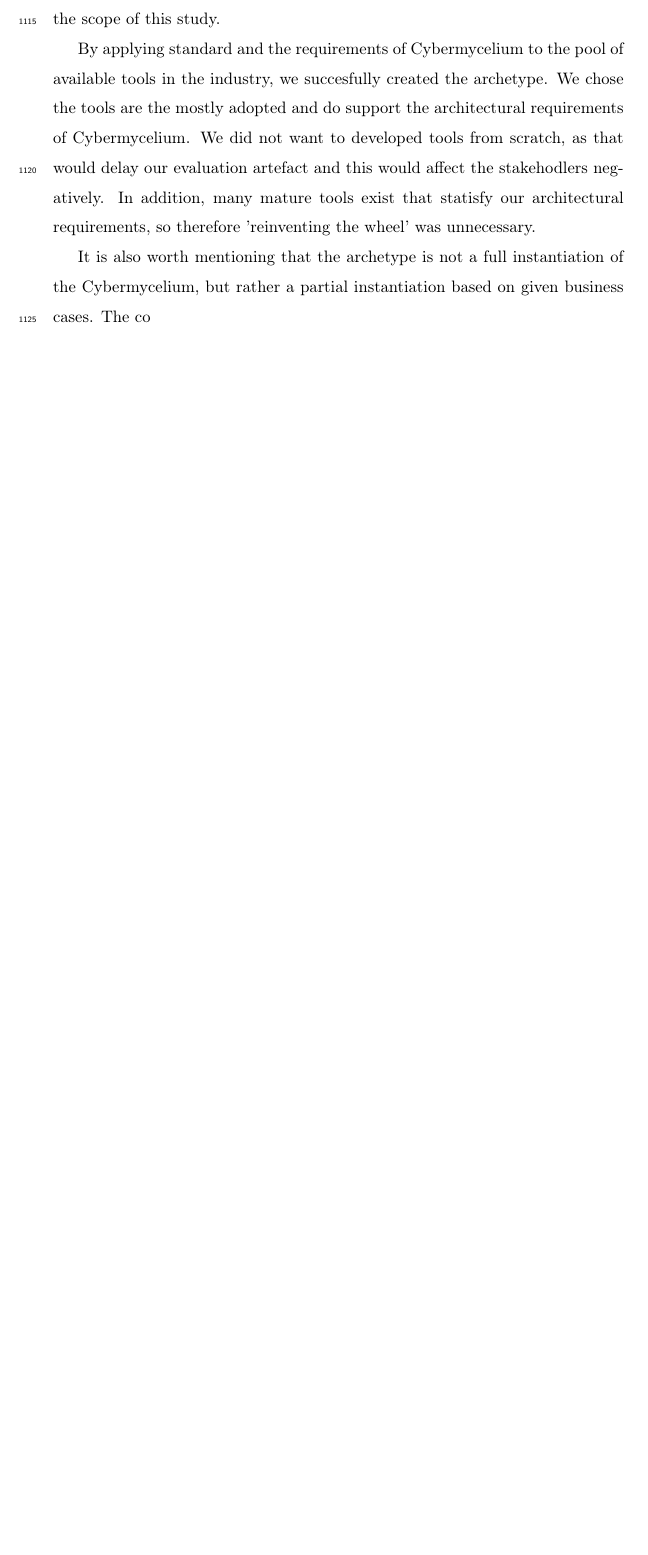
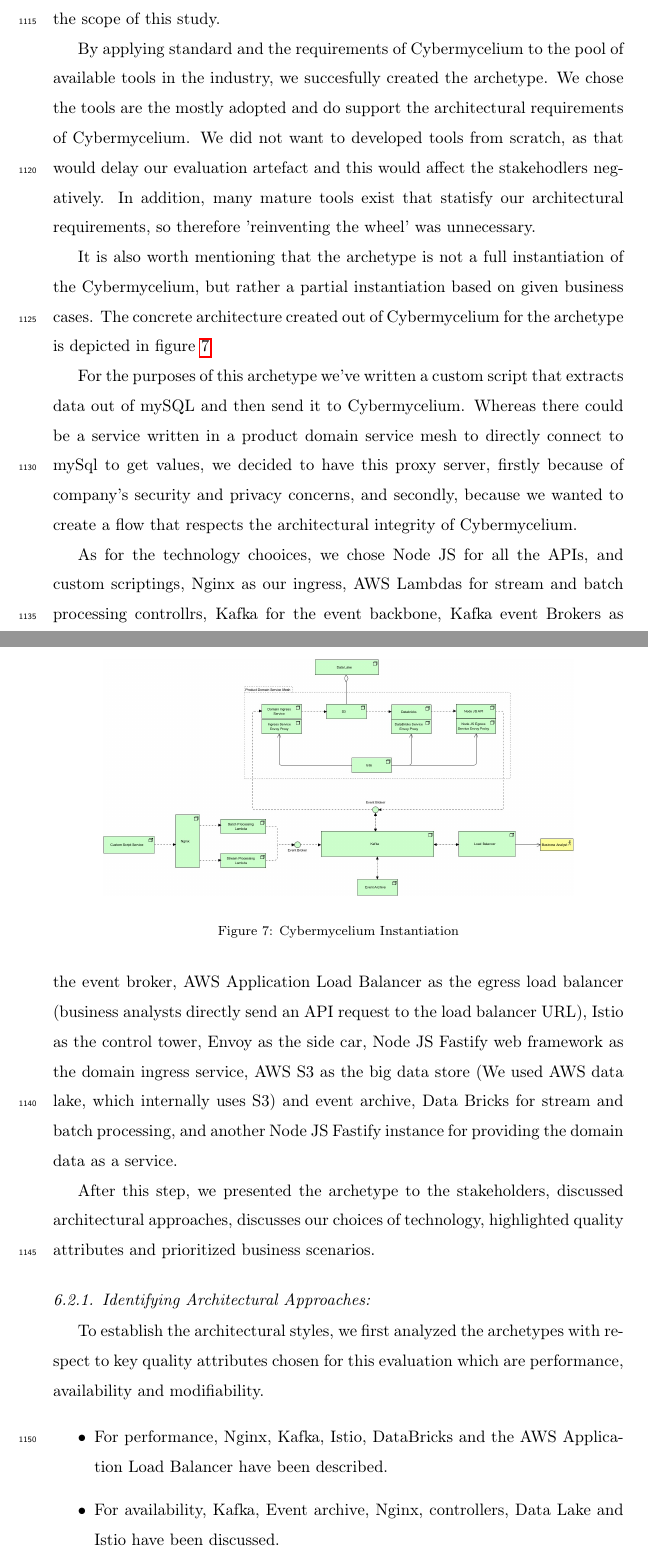
Before and after one commit to Polyhistor/Cybermycelium-Distributed-domain-driven-architecture-for-big-data-systems, a LaTeX paper (Domain-driven-distributed-RA-for-BD.tex): part of page 44 of 58 before the commit and two parts of pages 44 and 45 of 60 after it, the two joined at a grey line, cut so that both start at the same text, the shorter picture padded with empty space. Compiled offline with pdfLaTeX.

Commit message:
finalized the concrete architecture, explaind a lot about different steps of the evaluation

```diff
--- a/Domain-driven-distributed-RA-for-BD.tex
+++ b/Domain-driven-distributed-RA-for-BD.tex
@@ -613,5 +613,24 @@ After having understood the business cases and selecting a few good cases for bi
 
 By applying standard and the requirements of Cybermycelium to the pool of available tools in the industry, we succesfully created the archetype. We chose the tools are the mostly adopted and do support the architectural requirements of Cybermycelium. We did not want to developed tools from scratch, as that would delay our evaluation artefact and this would affect the stakehodlers negatively. In addition, many mature tools exist that statisfy our architectural requirements, so therefore 'reinventing the wheel' was unnecessary.
 
-It is also worth mentioning that the archetype is not a full instantiation of the Cybermycelium, but rather a partial instantiation based on given business cases. The co
+It is also worth mentioning that the archetype is not a full instantiation of the Cybermycelium, but rather a partial instantiation based on given business cases. The concrete architecture created out of Cybermycelium for the archetype is depicted in figure \ref{fig:ConcreteCyberMycelium}
 
+\begin{figure}[h!]
+    \centering
+    \includegraphics[width=10cm]{Media/concrete-mycelium.jpg}
+    \caption{Cybermycelium Instantiation}
+    \label{fig:ConcreteCyberMycelium}
+\end{figure}
+
+For the purposes of this archetype we've written a custom script that extracts data out of mySQL and then send it to Cybermycelium. Whereas there could be a service written in a product domain service mesh to directly connect to mySql to get values, we decided to have this proxy server, firstly because of company's security and privacy concerns, and secondly, because we wanted to create a flow that respects the architectural integrity of Cybermycelium.
+
+As for the technology chooices, we chose Node JS for all the APIs, and custom scriptings, Nginx as our ingress, AWS Lambdas for stream and batch processing controllrs, Kafka for the event backbone, Kafka event Brokers as the event broker, AWS Application Load Balancer as the egress load balancer (business analysts directly send an API request to the load balancer URL), Istio as the control tower, Envoy as the side car, Node JS Fastify web framework as the domain ingress service, AWS S3 as the big data store (We used AWS data lake, which internally uses S3) and event archive, Data Bricks for stream and batch processing, and another Node JS Fastify instance for providing the domain data as a service.
+
+After this step, we presented the archetype to the stakeholders, discussed architectural approaches, discusses our choices of technology, highlighted quality attributes and prioritized business scenarios.
+
+\subsubsection{Identifying Architectural Approaches:} To establish the architectural styles, we first analyzed the archetypes with respect to key quality attributes chosen for this evaluation which are performance, availability and modifiability.
+
+\begin{itemize}
+    \item For performance, Nginx, Kafka, Istio, DataBricks and the AWS Application Load Balancer have been described.
+    \item For availability, Kafka, Event archive, Nginx, controllers, Data Lake and Istio have been discussed.
+    \item For modifiability, the concept of domain driven design, the service mesh, zere coupling, the plug and play nature of the archetype, the ability to add desireable services through event brokers, and the distributed nature of the architecture has been discussed.
```
Also changed, not shown: Domain-driven-distributed-RA-for-BD.pdf, Media/Cybermycelium.jpg, Media/concrete-mycelium.jpg (added), variability-model.JPG, Domain-driven-distributed-RA-for-BD.tex (11 more changed lines), 7 other files.
